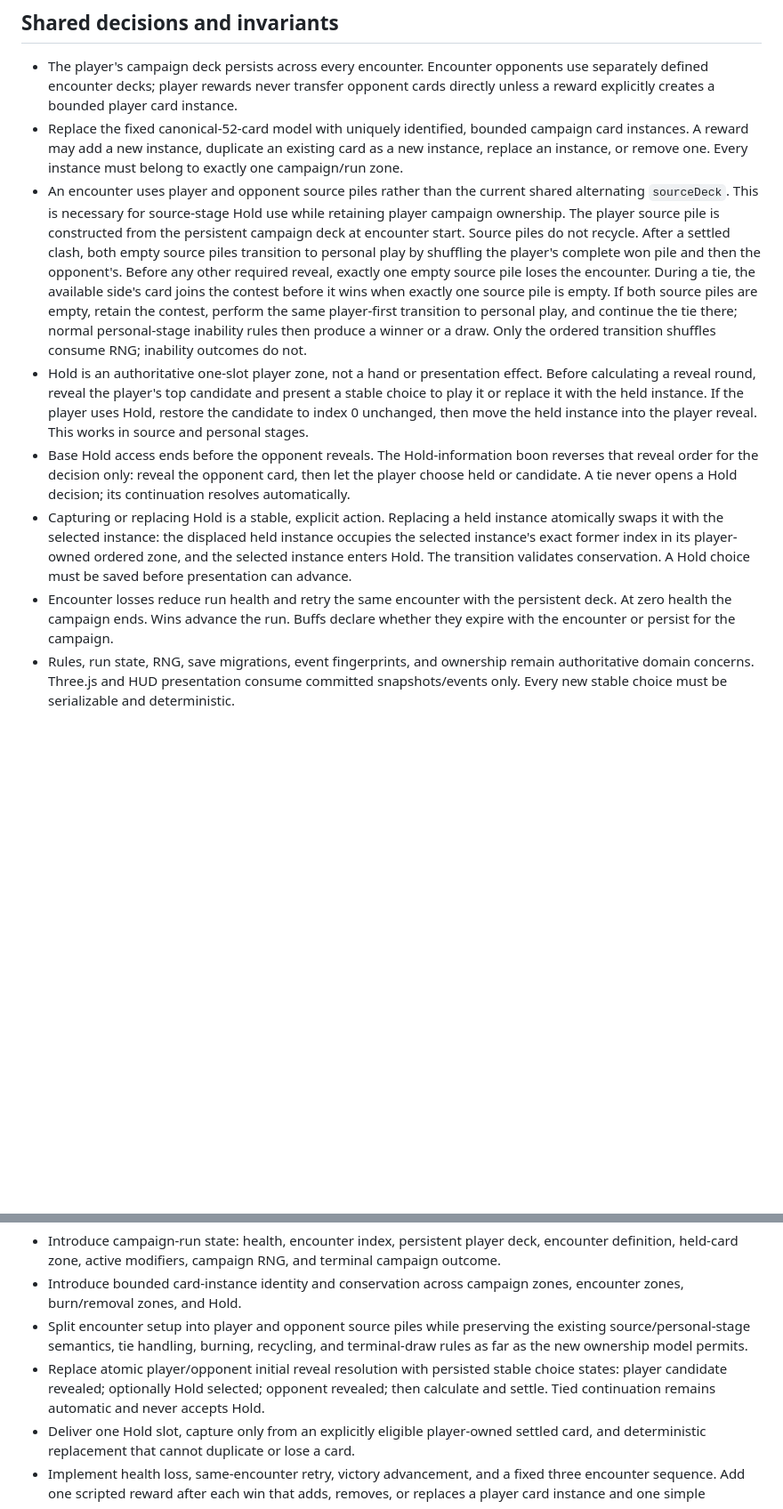
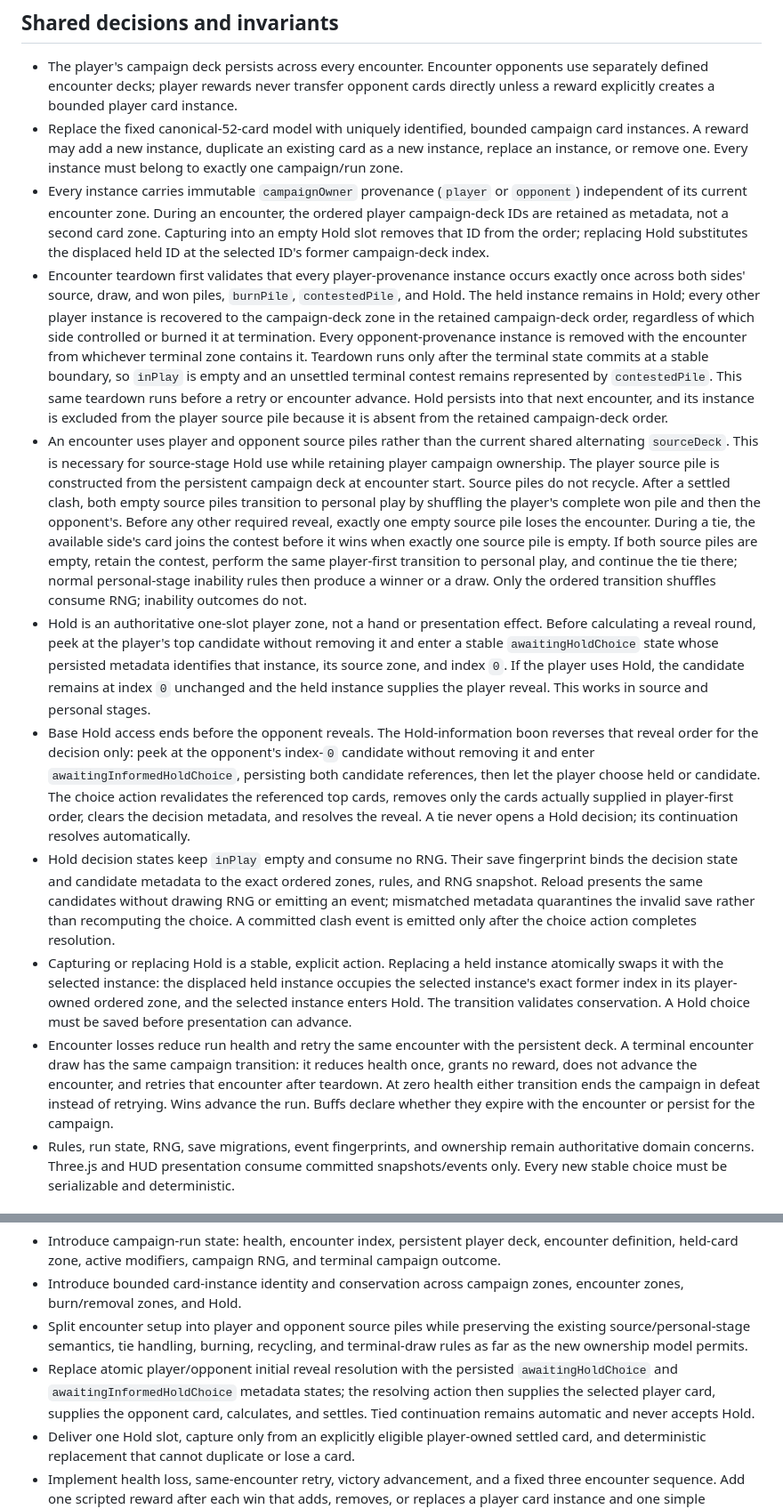
Before and after one commit to pompomon/soulcard, a Markdown page: docs/ROGUELIKE_ADVENTURE_RUN_PLAN.md, 2 parts joined by grey strips. Shown at 89% size. GitHub-like rendering; blank space fills up the shorter version.

Commit message:
Clarify campaign transition contracts
Co-authored-by: pompomon <2802155+pompomon@users.noreply.github.com>

```diff
--- a/docs/ROGUELIKE_ADVENTURE_RUN_PLAN.md
+++ b/docs/ROGUELIKE_ADVENTURE_RUN_PLAN.md
@@ -24,6 +24,22 @@ complete before sub-milestone 21.1 begins.
   card instances. A reward may add a new instance, duplicate an existing card as a new
   instance, replace an instance, or remove one. Every instance must belong to exactly
   one campaign/run zone.
+- Every instance carries immutable `campaignOwner` provenance (`player` or `opponent`)
+  independent of its current encounter zone. During an encounter, the ordered player
+  campaign-deck IDs are retained as metadata, not a second card zone. Capturing into an
+  empty Hold slot removes that ID from the order; replacing Hold substitutes the
+  displaced held ID at the selected ID's former campaign-deck index.
+- Encounter teardown first validates that every player-provenance instance occurs
+  exactly once across both sides' source, draw, and won piles, `burnPile`,
+  `contestedPile`, and Hold. The held instance remains in Hold; every other player
+  instance is recovered to the campaign-deck zone in the retained campaign-deck order,
+  regardless of which side controlled or burned it at termination. Every
+  opponent-provenance instance is removed with the encounter from whichever terminal
+  zone contains it. Teardown runs only after the terminal state commits at a stable
+  boundary, so `inPlay` is empty and an unsettled terminal contest remains represented
+  by `contestedPile`. This same teardown runs before a retry or encounter advance.
+  Hold persists into that next encounter, and its instance is excluded from the player
+  source pile because it is absent from the retained campaign-deck order.
 - An encounter uses player and opponent source piles rather than the current shared
   alternating `sourceDeck`. This is necessary for source-stage Hold use while retaining
   player campaign ownership. The player source pile is constructed from the persistent
@@ -37,22 +53,35 @@ complete before sub-milestone 21.1 begins.
   winner or a draw. Only the ordered transition shuffles consume RNG; inability outcomes
   do not.
 - Hold is an authoritative one-slot player zone, not a hand or presentation effect.
-  Before calculating a reveal round, reveal the player's top candidate and present a
-  stable choice to play it or replace it with the held instance. If the player uses
-  Hold, restore the candidate to index 0 unchanged, then move the held instance into
-  the player reveal. This works in source and personal stages.
+  Before calculating a reveal round, peek at the player's top candidate without
+  removing it and enter a stable `awaitingHoldChoice` state whose persisted metadata
+  identifies that instance, its source zone, and index `0`. If the player uses Hold,
+  the candidate remains at index `0` unchanged and the held instance supplies the
+  player reveal. This works in source and personal stages.
 - Base Hold access ends before the opponent reveals. The Hold-information boon reverses
-  that reveal order for the decision only: reveal the opponent card, then let the
-  player choose held or candidate. A tie never opens a Hold decision; its continuation
-  resolves automatically.
+  that reveal order for the decision only: peek at the opponent's index-`0` candidate
+  without removing it and enter `awaitingInformedHoldChoice`, persisting both candidate
+  references, then let the player choose held or candidate. The choice action
+  revalidates the referenced top cards, removes only the cards actually supplied in
+  player-first order, clears the decision metadata, and resolves the reveal. A tie
+  never opens a Hold decision; its continuation resolves automatically.
+- Hold decision states keep `inPlay` empty and consume no RNG. Their save fingerprint
+  binds the decision state and candidate metadata to the exact ordered zones, rules,
+  and RNG snapshot. Reload presents the same candidates without drawing RNG or
+  emitting an event; mismatched metadata quarantines the invalid save rather than
+  recomputing the choice. A committed clash event is emitted only after the choice
+  action completes resolution.
 - Capturing or replacing Hold is a stable, explicit action. Replacing a held instance
   atomically swaps it with the selected instance: the displaced held instance occupies
   the selected instance's exact former index in its player-owned ordered zone, and the
   selected instance enters Hold. The transition validates conservation. A Hold choice
   must be saved before presentation can advance.
 - Encounter losses reduce run health and retry the same encounter with the persistent
-  deck. At zero health the campaign ends. Wins advance the run. Buffs declare whether
-  they expire with the encounter or persist for the campaign.
+  deck. A terminal encounter draw has the same campaign transition: it reduces health
+  once, grants no reward, does not advance the encounter, and retries that encounter
+  after teardown. At zero health either transition ends the campaign in defeat instead
+  of retrying. Wins advance the run. Buffs declare whether they expire with the
+  encounter or persist for the campaign.
 - Rules, run state, RNG, save migrations, event fingerprints, and ownership remain
   authoritative domain concerns. Three.js and HUD presentation consume committed
   snapshots/events only. Every new stable choice must be serializable and deterministic.
@@ -72,9 +101,10 @@ three-encounter expedition.
 - Split encounter setup into player and opponent source piles while preserving the
   existing source/personal-stage semantics, tie handling, burning, recycling, and
   terminal-draw rules as far as the new ownership model permits.
-- Replace atomic player/opponent initial reveal resolution with persisted stable choice
-  states: player candidate revealed; optionally Hold selected; opponent revealed; then
-  calculate and settle. Tied continuation remains automatic and never accepts Hold.
+- Replace atomic player/opponent initial reveal resolution with the persisted
+  `awaitingHoldChoice` and `awaitingInformedHoldChoice` metadata states; the resolving
+  action then supplies the selected player card, supplies the opponent card, calculates,
+  and settles. Tied continuation remains automatic and never accepts Hold.
 - Deliver one Hold slot, capture only from an explicitly eligible player-owned settled
   card, and deterministic replacement that cannot duplicate or lose a card.
 - Implement health loss, same-encounter retry, victory advancement, and a fixed three
```
Also changed, not shown: other parts of docs/ROGUELIKE_ADVENTURE_RUN_PLAN.md (+3 -2 lines).
